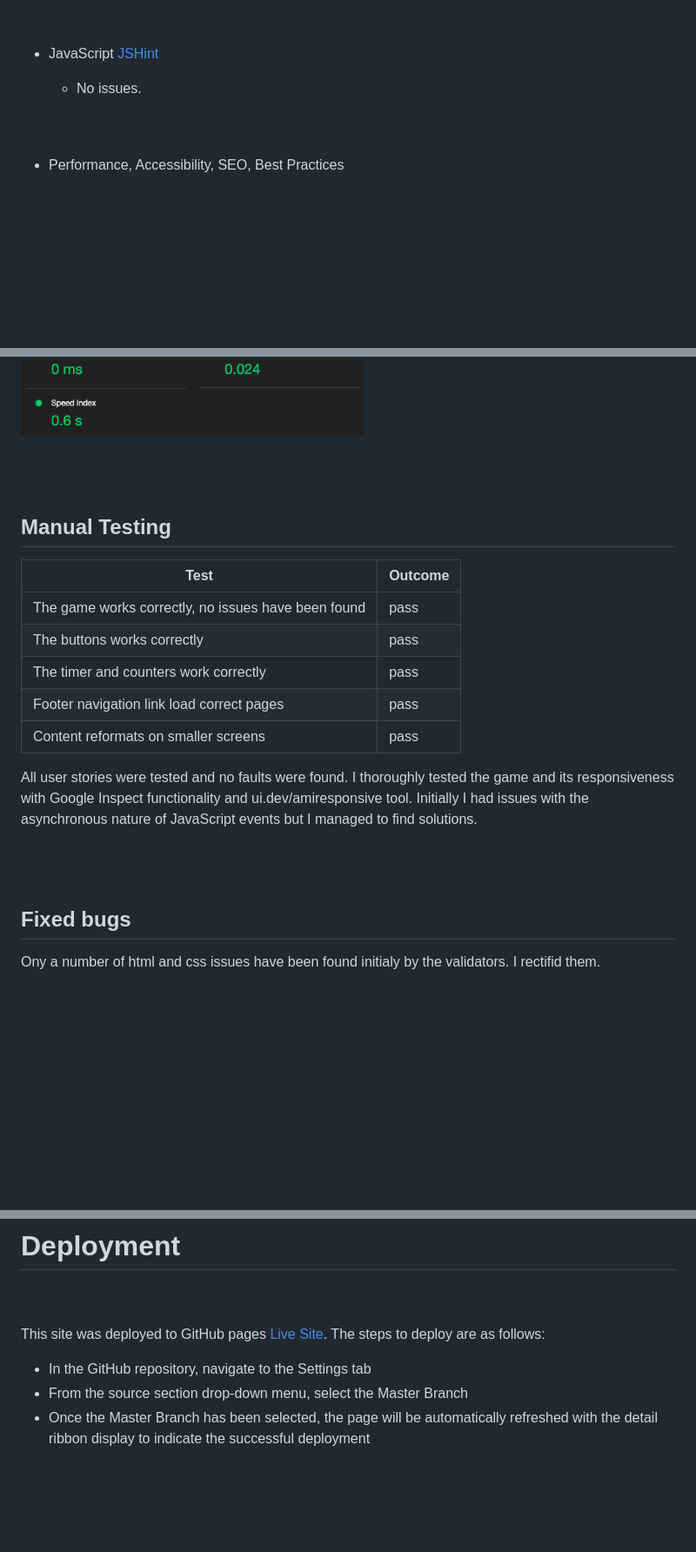
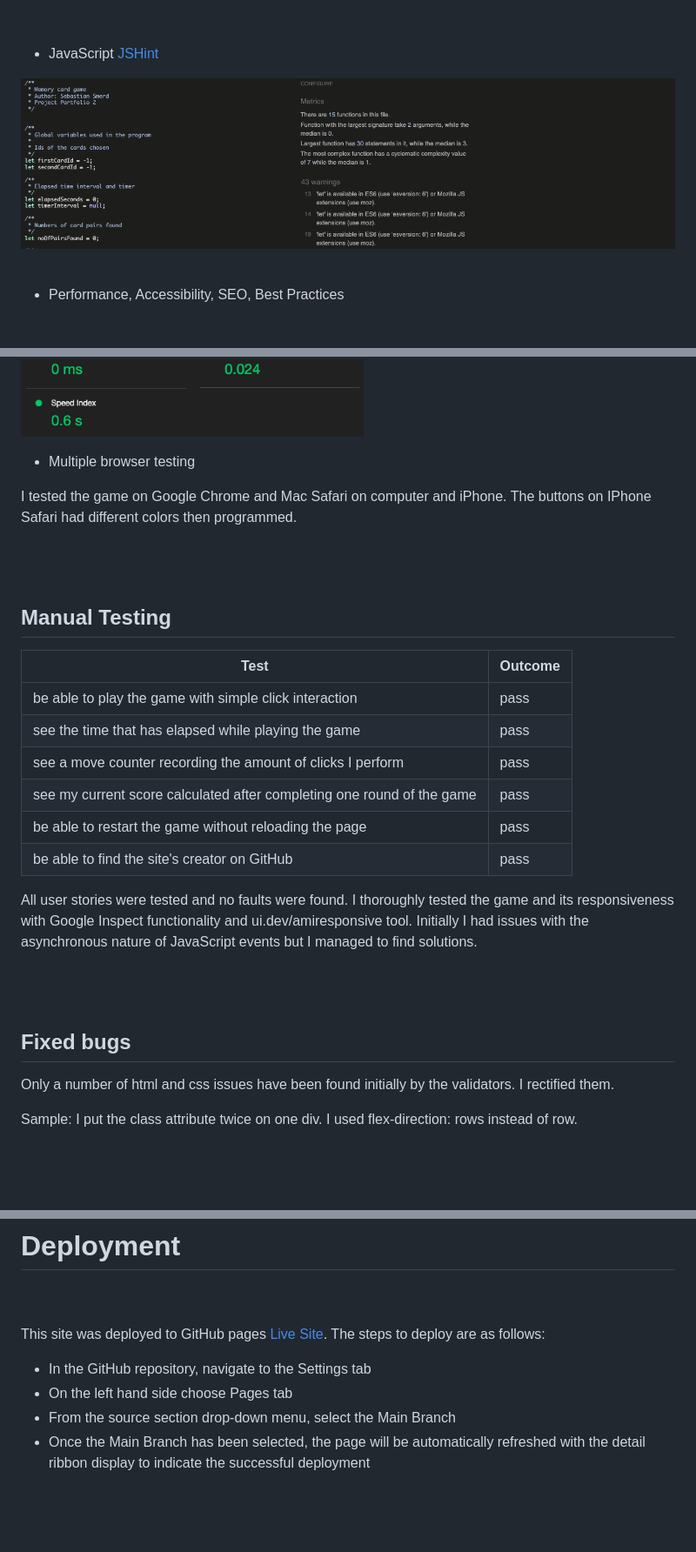
Before and after one commit to ssmerd/memory-game, a Markdown page: README.md, 3 parts joined by grey strips. Shown: that part at 87% size. Rendered like a GitHub page; pictures changed too: readme/jshint.png (added); blank space fills up the shorter version.

Commit message:
Final additions to README.md file

```diff
--- a/README.md
+++ b/README.md
@@ -202,7 +207,7 @@ HTML and CSS validators were used to test the pages and css validity. No errors
 
 * JavaScript [JSHint](https://jshint.com/)
 
-     - No issues.
+![JShint](readme/jshint.png)
 <br>
 <br>
 
@@ -219,6 +224,10 @@ The accessibility of each of the main pages was checked using the lighthouse too
 
 ![Lighthouse](readme/lighthouse.png)
 
+* Multiple browser testing
+
+I tested the game on Google Chrome and Mac Safari on computer and iPhone. The buttons on IPhone Safari had different colors then programmed.
+
 <br>
 <br>
 
@@ -227,23 +236,25 @@ The accessibility of each of the main pages was checked using the lighthouse too
 
 | Test              | Outcome |
 |-------------------|---------------|
-|The game works correctly, no issues have been found|pass|
-|The buttons works correctly|pass|
-|The timer and counters work correctly|pass|
-|Footer navigation link load correct pages|pass|
-|Content reformats on smaller screens|pass|
+|be able to play the game with simple click interaction|pass|
+|see the time that has elapsed while playing the game|pass|
+|see a move counter recording the amount of clicks I perform|pass|
+|see my current score calculated after completing one round of the game|pass|
+|be able to restart the game without reloading the page|pass|
+|be able to find the site's creator on GitHub|pass|
 
 
-All user stories were tested and no faults were found.
-I thoroughly tested the game and its responsiveness with Google Inspect functionality and ui.dev/amiresponsive tool. Initially I had issues with
-the asynchronous nature of JavaScript events but I managed to find solutions.
+All user stories were tested and no faults were found. I thoroughly tested the game and its responsiveness with Google Inspect functionality and ui.dev/amiresponsive tool. Initially I had issues with the asynchronous nature of JavaScript events but I managed to find solutions.
 
 <br>
 <br>
 
 ## Fixed bugs
 
-Ony a number of html and css issues have been found initialy by the validators. I rectifid them.
+Only a number of html and css issues have been found initially by the validators. I rectified them.
+
+Sample:  I put the class attribute twice on one div. I used flex-direction: rows instead of row.
+
 
 <br>
 <br>
@@ -264,8 +275,9 @@ No unfixed bugs to date.
 This site was deployed to GitHub pages [Live Site](https://ssmerd.github.io/memory-game/).  The steps to deploy are as follows:
 
 *   In the GitHub repository, navigate to the Settings tab
-*   From the source section drop-down menu, select the Master Branch
-*   Once the Master Branch has been selected, the page will be automatically refreshed with the detail ribbon display to indicate the successful deployment
+*   On the left hand side choose Pages tab
+*   From the source section drop-down menu, select the Main Branch
+*   Once the Main Branch has been selected, the page will be automatically refreshed with the detail ribbon display to indicate the successful deployment
 
 
 <br>
```
Also changed, not shown: other parts of README.md (+23 -24 lines).
